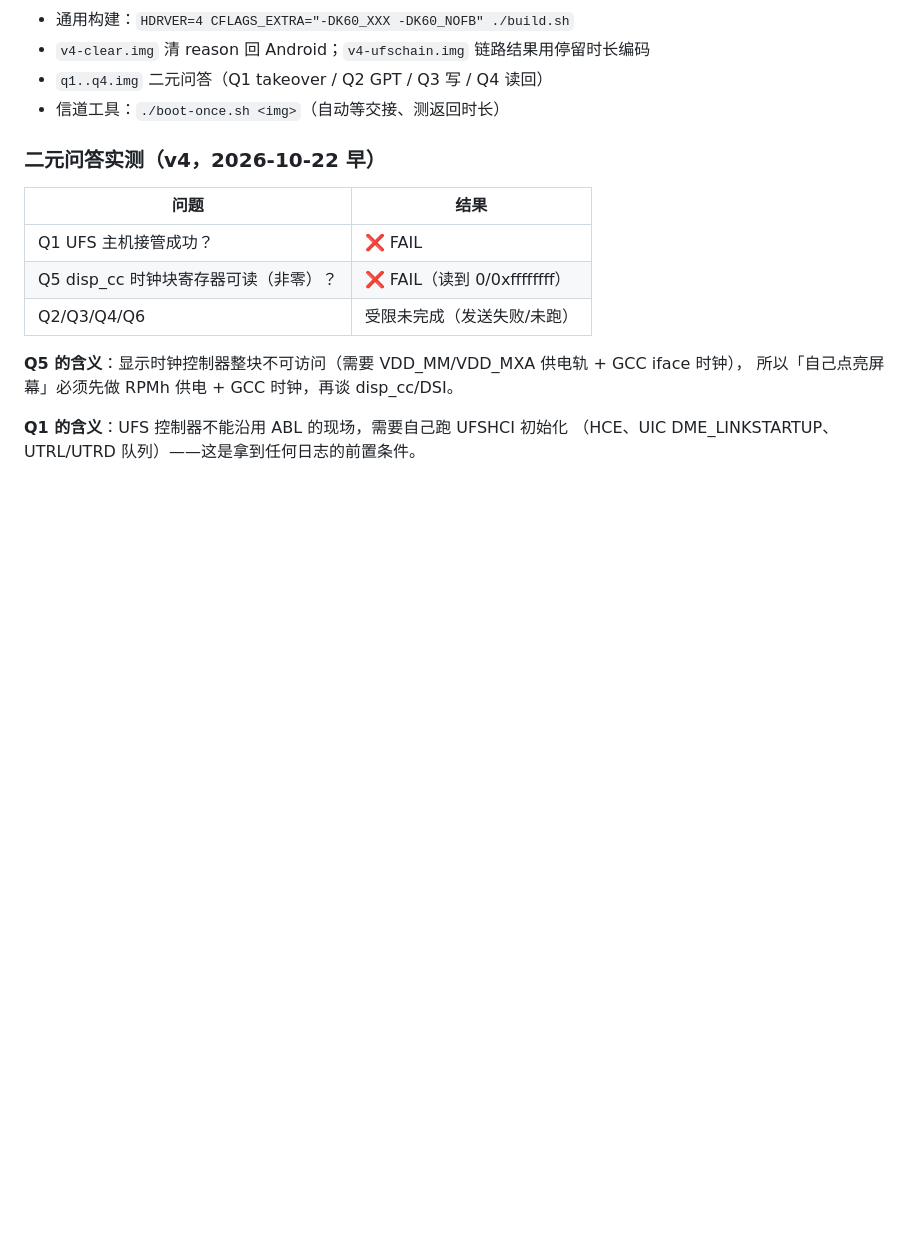
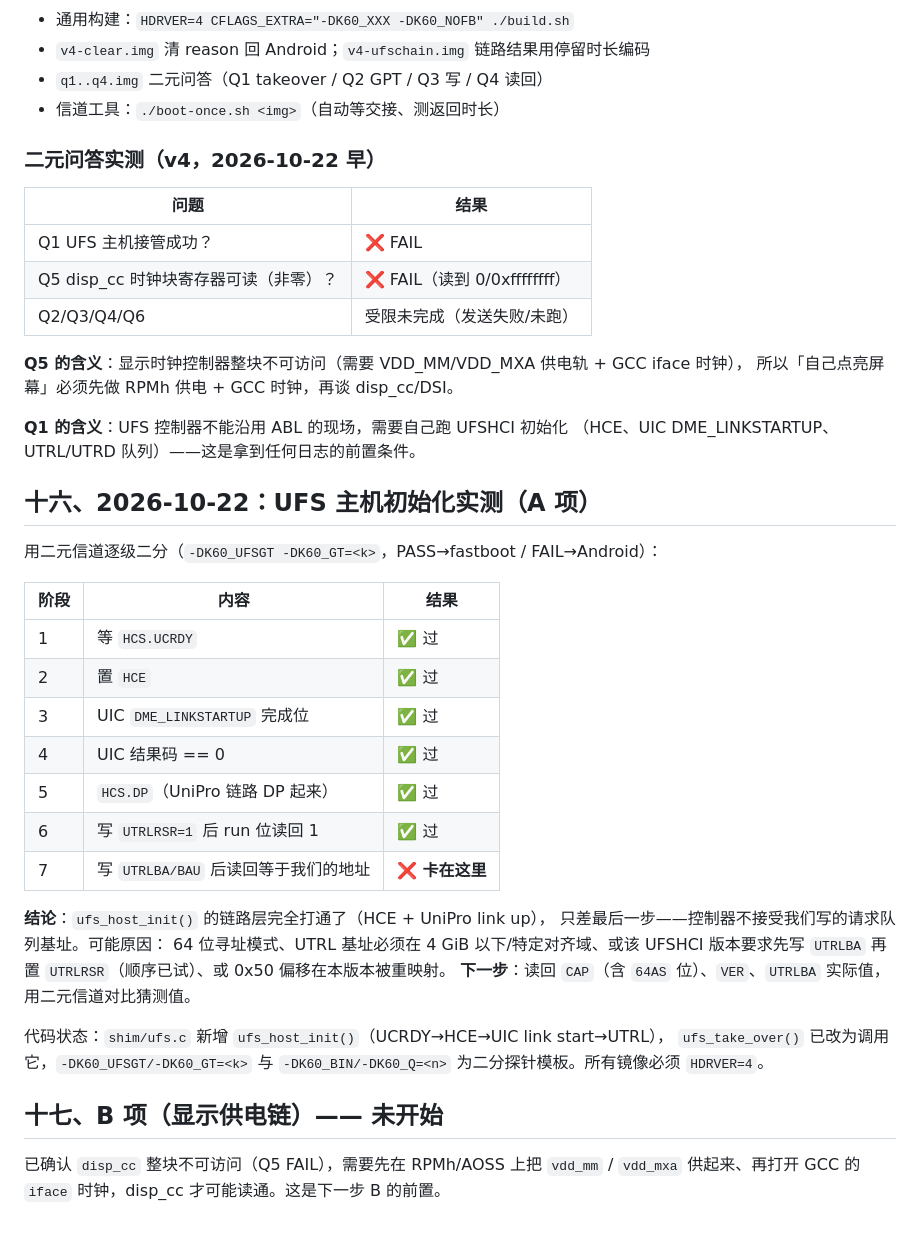
Before and after one commit to Emilelu/ios-sweet-k60, a Markdown page: PORT-STATUS-K60.md, the part around the change. Rendered like a GitHub page; blank space fills up the shorter version.

Commit message:
docs: UFS host bring-up reaches UniPro link-up; stuck at UTRL base

```diff
--- a/PORT-STATUS-K60.md
+++ b/PORT-STATUS-K60.md
@@ -313,3 +313,32 @@ DTB 由 ABL 通过 x0 传入，shim 本来就只读那个指针）。
 
 **Q1 的含义**：UFS 控制器不能沿用 ABL 的现场，需要自己跑 UFSHCI 初始化
 （HCE、UIC DME_LINKSTARTUP、UTRL/UTRD 队列）——这是拿到任何日志的前置条件。
+
+## 十六、2026-10-22：UFS 主机初始化实测（A 项）
+
+用二元信道逐级二分（`-DK60_UFSGT -DK60_GT=<k>`，PASS→fastboot / FAIL→Android）：
+
+| 阶段 | 内容 | 结果 |
+|---|---|---|
+| 1 | 等 `HCS.UCRDY` | ✅ 过 |
+| 2 | 置 `HCE` | ✅ 过 |
+| 3 | UIC `DME_LINKSTARTUP` 完成位 | ✅ 过 |
+| 4 | UIC 结果码 == 0 | ✅ 过 |
+| 5 | `HCS.DP`（UniPro 链路 DP 起来） | ✅ 过 |
+| 6 | 写 `UTRLRSR=1` 后 run 位读回 1 | ✅ 过 |
+| 7 | 写 `UTRLBA/BAU` 后读回等于我们的地址 | ❌ **卡在这里** |
+
+**结论**：`ufs_host_init()` 的链路层完全打通了（HCE + UniPro link up），
+只差最后一步——控制器不接受我们写的请求队列基址。可能原因：
+64 位寻址模式、UTRL 基址必须在 4 GiB 以下/特定对齐域、或该 UFSHCI 版本要求先写
+`UTRLBA` 再置 `UTRLRSR`（顺序已试）、或 0x50 偏移在本版本被重映射。
+**下一步**：读回 `CAP`（含 `64AS` 位）、`VER`、`UTRLBA` 实际值，用二元信道对比猜测值。
+
+代码状态：`shim/ufs.c` 新增 `ufs_host_init()`（UCRDY→HCE→UIC link start→UTRL），
+`ufs_take_over()` 已改为调用它，`-DK60_UFSGT/-DK60_GT=<k>` 与 `-DK60_BIN/-DK60_Q=<n>`
+为二分探针模板。所有镜像必须 `HDRVER=4`。
+
+## 十七、B 项（显示供电链）—— 未开始
+
+已确认 `disp_cc` 整块不可访问（Q5 FAIL），需要先在 RPMh/AOSS 上把 `vdd_mm` / `vdd_mxa`
+供起来、再打开 GCC 的 `iface` 时钟，disp_cc 才可能读通。这是下一步 B 的前置。
```
